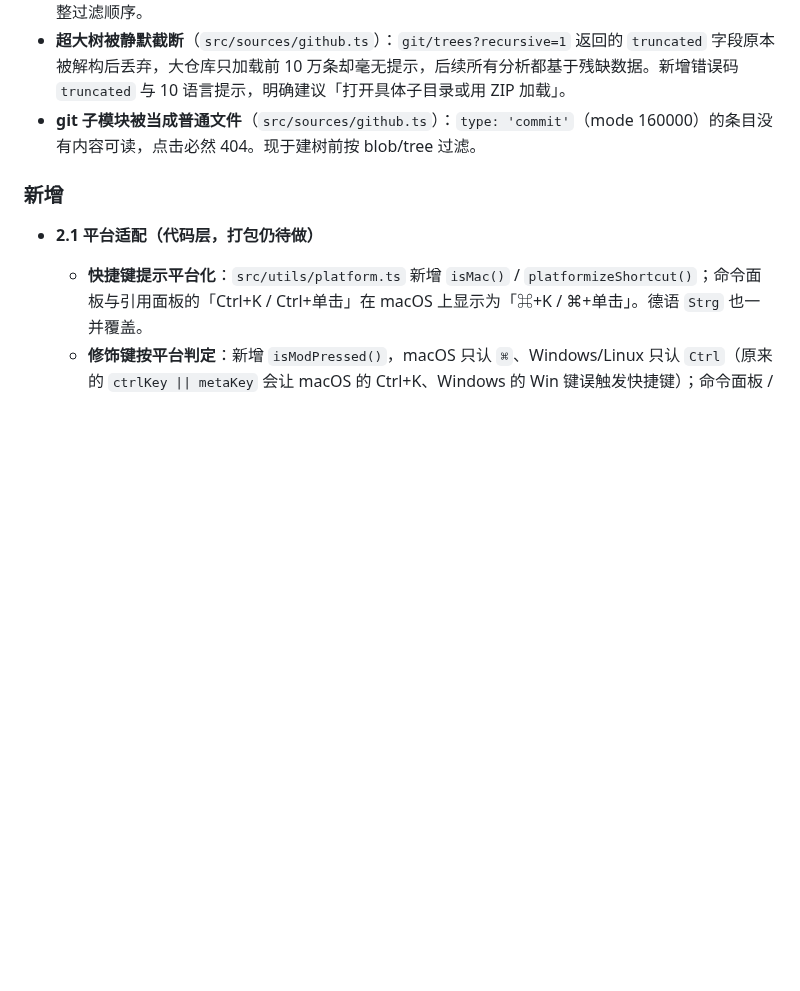
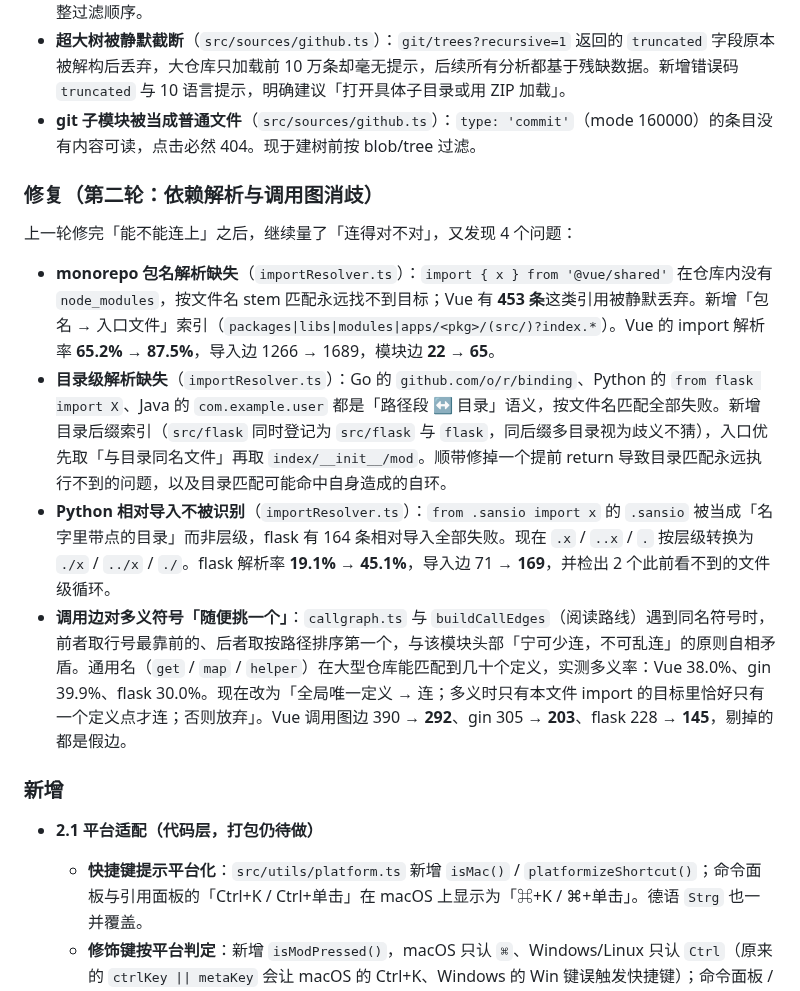
Before and after one commit to Linu-code/codeatlas, a Markdown page: CHANGELOG.md, the part around the change. Rendered like a GitHub page; blank space fills up the shorter version.

```diff
--- a/CHANGELOG.md
+++ b/CHANGELOG.md
@@ -14,6 +14,15 @@
 - **jsDelivr 兜底路径全不可用**（`src/sources/tree.ts` / `github.ts`）：jsDelivr 的 `?structure=flat` 清单返回带前导 `/` 的绝对路径，`normalizePath` 不剥离会造出 `path: ''` 的空名目录，整棵树多一层、文件名带斜杠、读取全部 404；且子目录过滤在剥斜杠前做，`subDir` 永远匹配不上。现已归一化并调整过滤顺序。
 - **超大树被静默截断**（`src/sources/github.ts`）：`git/trees?recursive=1` 返回的 `truncated` 字段原本被解构后丢弃，大仓库只加载前 10 万条却毫无提示，后续所有分析都基于残缺数据。新增错误码 `truncated` 与 10 语言提示，明确建议「打开具体子目录或用 ZIP 加载」。
 - **git 子模块被当成普通文件**（`src/sources/github.ts`）：`type: 'commit'`（mode 160000）的条目没有内容可读，点击必然 404。现于建树前按 blob/tree 过滤。
+
+### 修复（第二轮：依赖解析与调用图消歧）
+
+上一轮修完「能不能连上」之后，继续量了「连得对不对」，又发现 4 个问题：
+
+- **monorepo 包名解析缺失**（`importResolver.ts`）：`import { x } from '@vue/shared'` 在仓库内没有 `node_modules`，按文件名 stem 匹配永远找不到目标；Vue 有 **453 条**这类引用被静默丢弃。新增「包名 → 入口文件」索引（`packages|libs|modules|apps/<pkg>/(src/)?index.*`）。Vue 的 import 解析率 **65.2% → 87.5%**，导入边 1266 → 1689，模块边 **22 → 65**。
+- **目录级解析缺失**（`importResolver.ts`）：Go 的 `github.com/o/r/binding`、Python 的 `from flask import X`、Java 的 `com.example.user` 都是「路径段 ↔ 目录」语义，按文件名匹配全部失败。新增目录后缀索引（`src/flask` 同时登记为 `src/flask` 与 `flask`，同后缀多目录视为歧义不猜），入口优先取「与目录同名文件」再取 `index/__init__/mod`。顺带修掉一个提前 return 导致目录匹配永远执行不到的问题，以及目录匹配可能命中自身造成的自环。
+- **Python 相对导入不被识别**（`importResolver.ts`）：`from .sansio import x` 的 `.sansio` 被当成「名字里带点的目录」而非层级，flask 有 164 条相对导入全部失败。现在 `.x` / `..x` / `.` 按层级转换为 `./x` / `../x` / `./`。flask 解析率 **19.1% → 45.1%**，导入边 71 → **169**，并检出 2 个此前看不到的文件级循环。
+- **调用边对多义符号「随便挑一个」**：`callgraph.ts` 与 `buildCallEdges`（阅读路线）遇到同名符号时，前者取行号最靠前的、后者取按路径排序第一个，与该模块头部「宁可少连，不可乱连」的原则自相矛盾。通用名（`get` / `map` / `helper`）在大型仓库能匹配到几十个定义，实测多义率：Vue 38.0%、gin 39.9%、flask 30.0%。现在改为「全局唯一定义 → 连；多义时只有本文件 import 的目标里恰好只有一个定义点才连；否则放弃」。Vue 调用图边 390 → **292**、gin 305 → **203**、flask 228 → **145**，剔掉的都是假边。
 
 ### 新增
 
```
Also changed, not shown: README.md (+2 -2 lines), docs/ACCEPTANCE.md (+3 -3 lines), docs/screenshots/architecture-classes.png, 5 other files.
